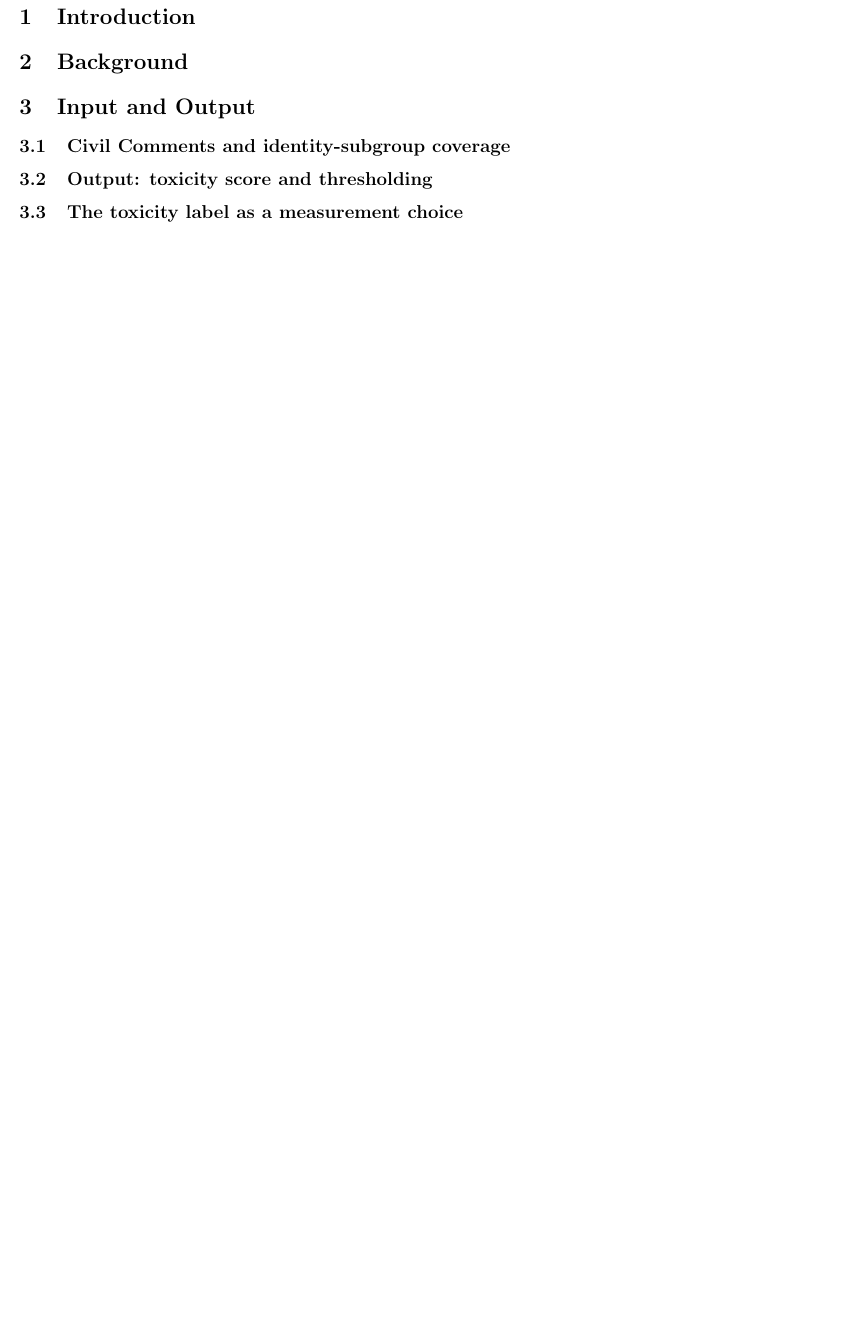
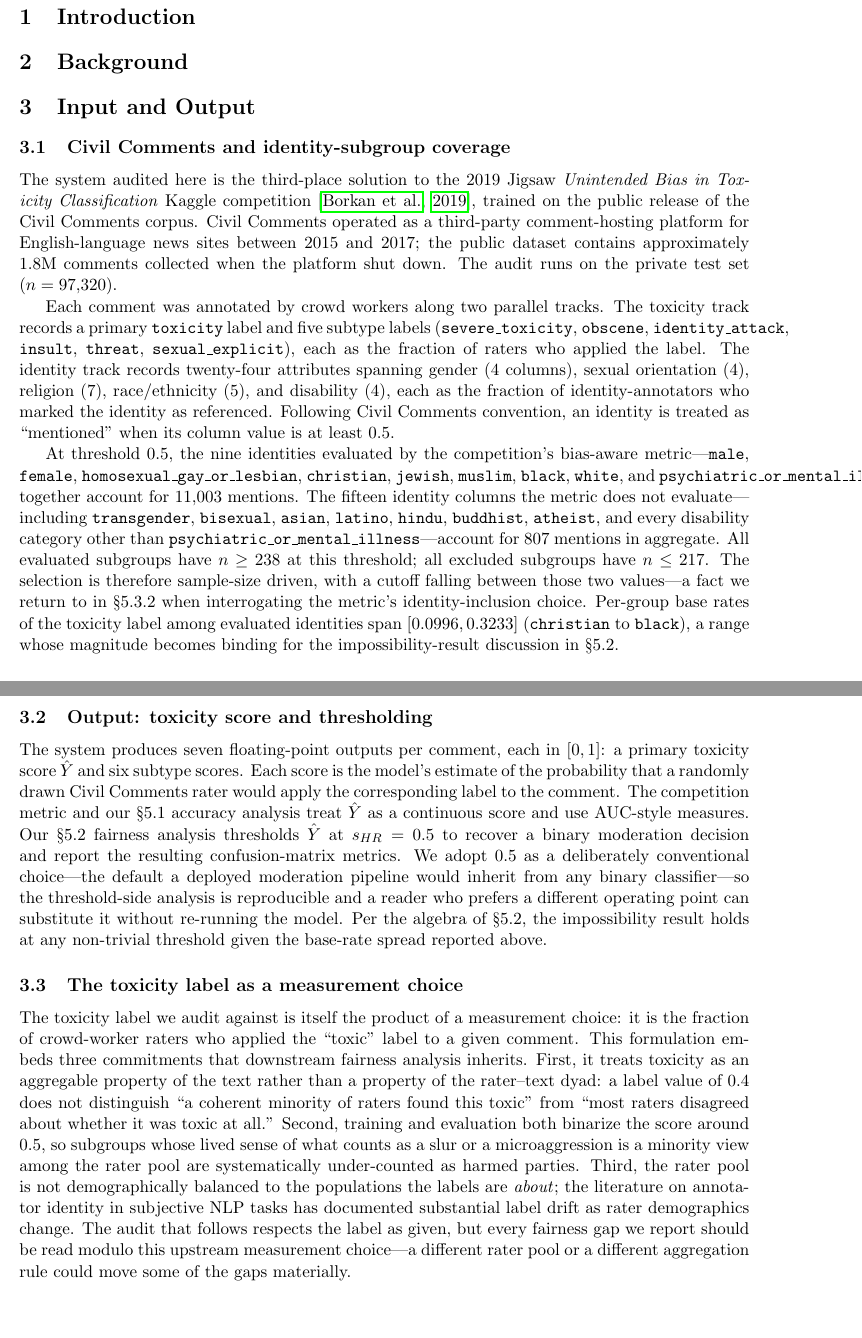
Before and after one commit to iantang2251nn/rds_final_audit_project, a LaTeX paper (report.tex): part of page 3 of 3 before the commit and two parts of pages 1 and 2 of 4 after it, the two joined at a grey line, cut so that both start at the same text, the shorter picture padded with empty space. Compiled offline with pdfLaTeX.

Commit message:
report: draft §3 Input and Output prose
§3.1 Civil Comments and identity-subgroup coverage:
  - Dataset provenance (Civil Comments platform 2015-2017, ~1.8M comments).
  - Audit operates on private test set (n = 97,320).
  - Two annotation tracks: 6 toxicity labels + 24 identity columns,
    grouped by attribute type. Mention threshold = 0.5.
  - Inclusion / exclusion: 9 evaluated (>= 238 mentions each), 15 excluded
    (<= 217 mentions each), forwarding to §5.3.2.
  - Base rate range [0.0996, 0.3233], forwarding to §5.2 impossibility.

§3.2 Output:
  - 7 floating-point scores per comment (toxicity + 6 subtypes), each
    interpreted as P(rater applies label | text).
  - Threshold s_HR = 0.5 for §5.2 confusion-matrix metrics, justified as
    the default a deployed moderator would inherit; reproducibility note
    that a reader can substitute a different operating point.

§3.3 Toxicity label as a measurement choice:
  - Three embedded commitments: aggregation hides rater disagreement,
    majoritarian binarization at 0.5 silences minority readings, rater
    pool not demographically balanced to subjects.
  - Frames every downstream gap as conditional on this measurement choice.

Cites borkan2019nuanced (one prominent code/data citation; full code/
data attribution will land in §1).

Co-Authored-By: Claude Opus 4.7 <noreply@anthropic.com>

```diff
--- a/report.tex
+++ b/report.tex
@@ -25,9 +25,22 @@
 
 % rubric §2: input feature profiling, output interpretation
 \section{Input and Output}
+
 \subsection{Civil Comments and identity-subgroup coverage}
+
+The system audited here is the third-place solution to the 2019 Jigsaw \emph{Unintended Bias in Toxicity Classification} Kaggle competition \citep{borkan2019nuanced}, trained on the public release of the Civil Comments corpus. Civil Comments operated as a third-party comment-hosting platform for English-language news sites between 2015 and 2017; the public dataset contains approximately 1.8M comments collected when the platform shut down. The audit runs on the private test set ($n = 97{,}320$).
+
+Each comment was annotated by crowd workers along two parallel tracks. The toxicity track records a primary \texttt{toxicity} label and five subtype labels (\texttt{severe\_toxicity}, \texttt{obscene}, \texttt{identity\_attack}, \texttt{insult}, \texttt{threat}, \texttt{sexual\_explicit}), each as the fraction of raters who applied the label. The identity track records twenty-four attributes spanning gender (4 columns), sexual orientation (4), religion (7), race/ethnicity (5), and disability (4), each as the fraction of identity-annotators who marked the identity as referenced. Following Civil Comments convention, an identity is treated as ``mentioned'' when its column value is at least~$0.5$.
+
+At threshold~$0.5$, the nine identities evaluated by the competition's bias-aware metric---\texttt{male}, \texttt{female}, \texttt{homosexual\_gay\_or\_lesbian}, \texttt{christian}, \texttt{jewish}, \texttt{muslim}, \texttt{black}, \texttt{white}, and \texttt{psychiatric\_or\_mental\_illness}---together account for $11{,}003$ mentions. The fifteen identity columns the metric does not evaluate---including \texttt{transgender}, \texttt{bisexual}, \texttt{asian}, \texttt{latino}, \texttt{hindu}, \texttt{buddhist}, \texttt{atheist}, and every disability category other than \texttt{psychiatric\_or\_mental\_illness}---account for $807$ mentions in aggregate. All evaluated subgroups have $n \geq 238$ at this threshold; all excluded subgroups have $n \leq 217$. The selection is therefore sample-size driven, with a cutoff falling between those two values---a fact we return to in \S5.3.2 when interrogating the metric's identity-inclusion choice. Per-group base rates of the toxicity label among evaluated identities span $[0.0996, 0.3233]$ (\texttt{christian} to \texttt{black}), a range whose magnitude becomes binding for the impossibility-result discussion in \S5.2.
+
 \subsection{Output: toxicity score and thresholding}
+
+The system produces seven floating-point outputs per comment, each in $[0, 1]$: a primary toxicity score $\hat{Y}$ and six subtype scores. Each score is the model's estimate of the probability that a randomly drawn Civil Comments rater would apply the corresponding label to the comment. The competition metric and our \S5.1 accuracy analysis treat $\hat{Y}$ as a continuous score and use AUC-style measures. Our \S5.2 fairness analysis thresholds $\hat{Y}$ at $s_{HR} = 0.5$ to recover a binary moderation decision and report the resulting confusion-matrix metrics. We adopt $0.5$ as a deliberately conventional choice---the default a deployed moderation pipeline would inherit from any binary classifier---so the threshold-side analysis is reproducible and a reader who prefers a different operating point can substitute it without re-running the model. Per the algebra of \S5.2, the impossibility result holds at any non-trivial threshold given the base-rate spread reported above.
+
 \subsection{The toxicity label as a measurement choice}
+
+The toxicity label we audit against is itself the product of a measurement choice: it is the fraction of crowd-worker raters who applied the ``toxic'' label to a given comment. This formulation embeds three commitments that downstream fairness analysis inherits. First, it treats toxicity as an aggregable property of the text rather than a property of the rater--text dyad: a label value of $0.4$ does not distinguish ``a coherent minority of raters found this toxic'' from ``most raters disagreed about whether it was toxic at all.'' Second, training and evaluation both binarize the score around $0.5$, so subgroups whose lived sense of what counts as a slur or a microaggression is a minority view among the rater pool are systematically under-counted as harmed parties. Third, the rater pool is not demographically balanced to the populations the labels are \emph{about}; the literature on annotator identity in subjective NLP tasks has documented substantial label drift as rater demographics change. The audit that follows respects the label as given, but every fairness gap we report should be read modulo this upstream measurement choice---a different rater pool or a different aggregation rule could move some of the gaps materially.
 
 % rubric §3: pre-processing, implementation, validation
 \section{Implementation and Validation}
```
